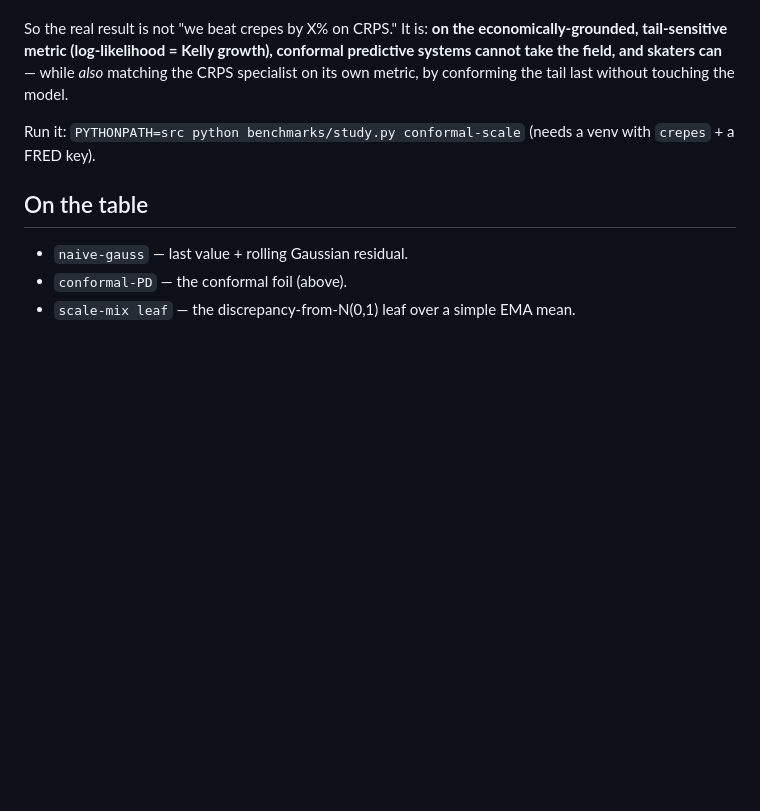
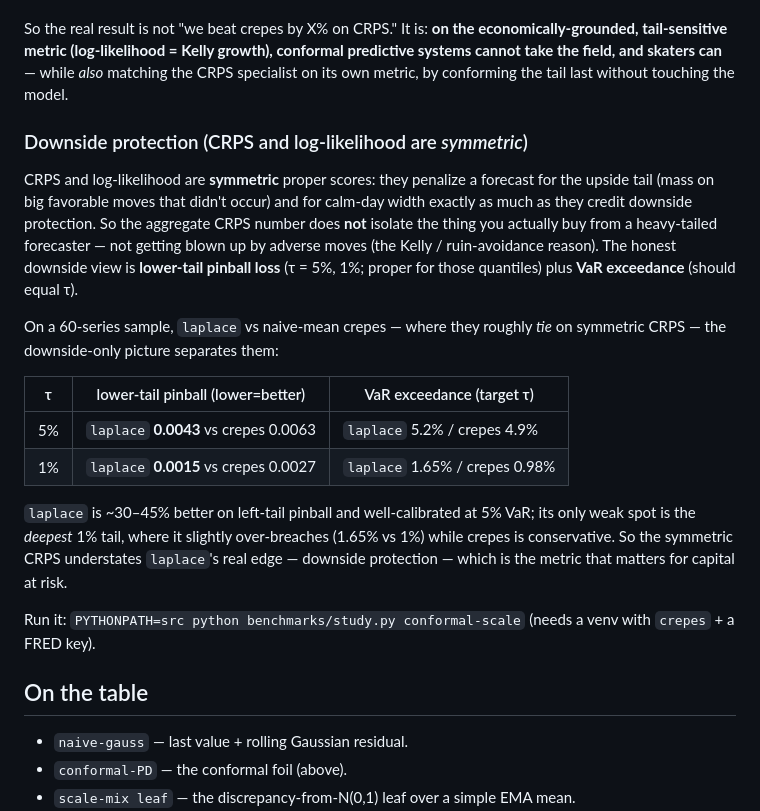
Before and after one commit to microprediction/skaters, a Markdown page: benchmarks/README.md, the part around the change. GitHub-like rendering; blank space fills up the shorter version.

Commit message:
Document downside protection: CRPS/LL are symmetric; report lower-tail pinball + VaR
Make explicit that CRPS and log-likelihood are symmetric proper scores — they do
not isolate downside (adverse-move) protection, the Kelly/ruin reason for a
heavy-tailed forecaster. Add the downside-only view (lower-tail pinball at
tau=5%,1% + VaR exceedance): on a 60-series sample where laplace ties crepes on
symmetric CRPS, laplace is ~30-45% better on left-tail pinball and calibrated at
5% VaR (slightly thin at the 1% extreme). The symmetric metric understated it.

Co-Authored-By: Claude Opus 4.8 (1M context) <noreply@anthropic.com>

```diff
--- a/benchmarks/README.md
+++ b/benchmarks/README.md
@@ -270,6 +270,30 @@ conformal predictive systems cannot take the field, and skaters can** — while
 *also* matching the CRPS specialist on its own metric, by conforming the tail
 last without touching the model.
 
+### Downside protection (CRPS and log-likelihood are *symmetric*)
+
+CRPS and log-likelihood are **symmetric** proper scores: they penalize a forecast
+for the upside tail (mass on big favorable moves that didn't occur) and for
+calm-day width exactly as much as they credit downside protection. So the
+aggregate CRPS number does **not** isolate the thing you actually buy from a
+heavy-tailed forecaster — not getting blown up by adverse moves (the Kelly /
+ruin-avoidance reason). The honest downside view is **lower-tail pinball loss**
+(τ = 5%, 1%; proper for those quantiles) plus **VaR exceedance** (should equal τ).
+
+On a 60-series sample, `laplace` vs naive-mean crepes — where they roughly *tie*
+on symmetric CRPS — the downside-only picture separates them:
+
+| τ | lower-tail pinball (lower=better) | VaR exceedance (target τ) |
+|---|---|---|
+| 5% | `laplace` **0.0043** vs crepes 0.0063 | `laplace` 5.2% / crepes 4.9% |
+| 1% | `laplace` **0.0015** vs crepes 0.0027 | `laplace` 1.65% / crepes 0.98% |
+
+`laplace` is ~30–45% better on left-tail pinball and well-calibrated at 5% VaR;
+its only weak spot is the *deepest* 1% tail, where it slightly over-breaches
+(1.65% vs 1%) while crepes is conservative. So the symmetric CRPS understates
+`laplace`'s real edge — downside protection — which is the metric that matters for
+capital at risk.
+
 Run it: `PYTHONPATH=src python benchmarks/study.py conformal-scale` (needs a venv
 with `crepes` + a FRED key).
 
```
